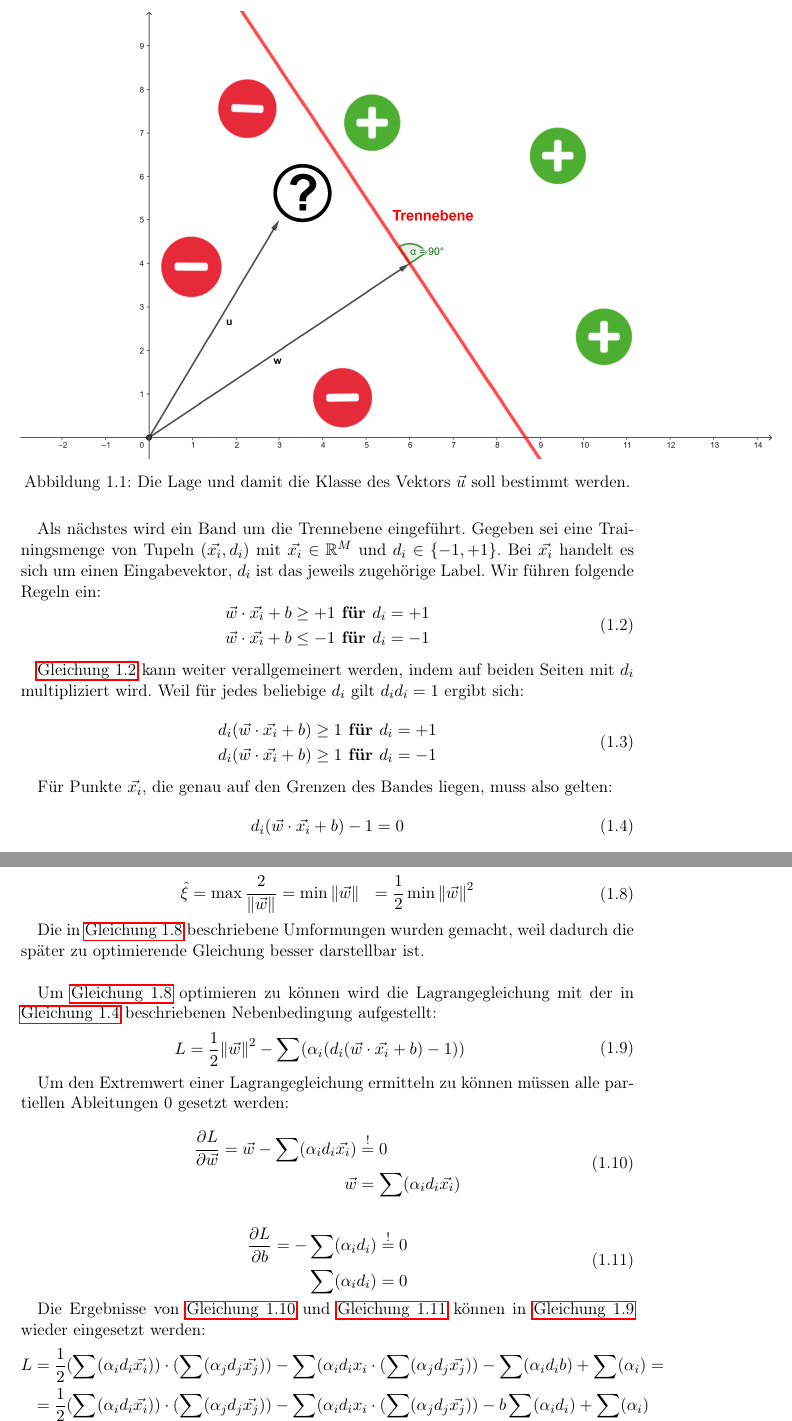
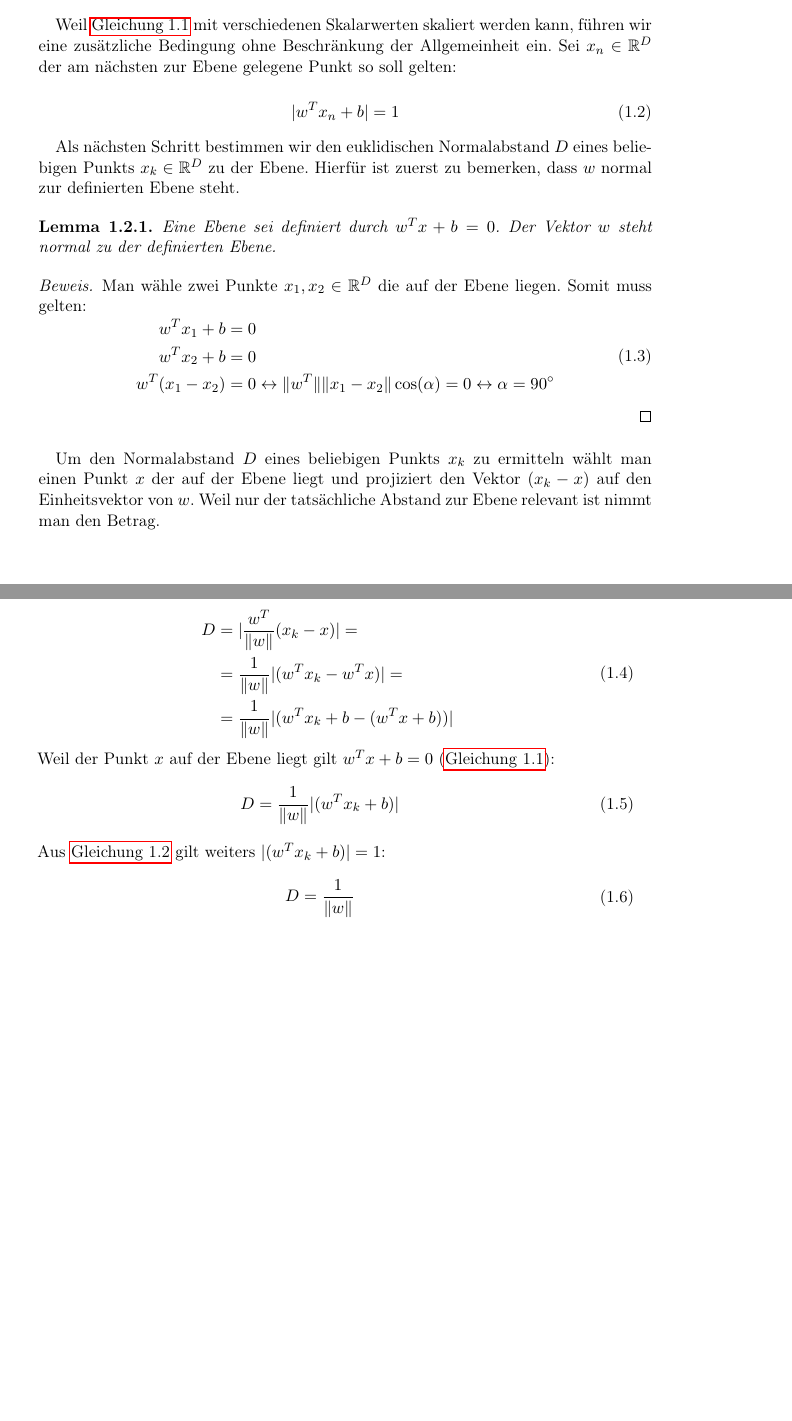
Before and after one commit to hopfii/SVM, a LaTeX document (handout/main.tex): two parts of pages 5 and 7 of 7 before the commit and two parts of pages 4 and 5 of 5 after it, joined at a grey line, cut at the place of the change, the shorter picture padded with empty space. Compiled offline with pdfLaTeX.

Commit message:
STARTING COMPLETE REWORK HERE

```diff
--- a/handout/main.tex
+++ b/handout/main.tex
@@ -18,6 +18,9 @@
 \usepackage{amsmath}
 \usepackage{amssymb}
 \usepackage{gensymb}
+\usepackage{amsthm}
+\newtheorem{theorem}{Theorem}[section]
+\newtheorem{lemma}[theorem]{Lemma}
 \usepackage{listings}
 \addbibresource{references.bib}
 \usepackage{caption}
@@ -89 +92,2 @@ Gegeben sei ein Gewichtsvektor $\vec{w} \in \mathbb{R}^{M}$ und ein beliebiger V
 
+\begin{equation} \label{plane_eq}
@@ -91,46 +94,53 @@ Gegeben sei ein Gewichtsvektor $\vec{w} \in \mathbb{R}^{M}$ und ein beliebiger V
     \begin{aligned}
-    \vec{w} \cdot \vec{u} + b & \geq 0 \\
+    w^{T} x + b &= 0 \\
     \end{aligned}
 \end{equation}
 
+Weil \autoref{plane_eq} mit verschiedenen Skalarwerten skaliert werden kann, führen wir eine zusätzliche Bedingung ohne Beschränkung der Allgemeinheit ein. Sei $x_{n} \in \mathbb{R}^{D}$ der am nächsten zur Ebene gelegene Punkt so soll gelten:
 
-\begin{figure}[H]
-	\centering
-	\includegraphics{assets/trennebene.png}
-	\caption{Die Lage und damit die Klasse des Vektors $\vec{u}$ soll bestimmt werden.}
-	\label{fig:trennebene}
-\end{figure}
-
-
-Als nächstes wird ein Band um die Trennebene eingeführt. Gegeben sei eine Trainingsmenge von Tupeln $(\vec{x_{i}}, d_{i})$ mit $\vec{x_{i}} \in \mathbb{R}^{M}$ und $d_{i} \in \{-1, +1\}$. Bei $\vec{x_{i}}$ handelt es sich um einen Eingabevektor, $d_{i}$ ist das jeweils zugehörige Label. Wir führen folgende Regeln ein:
-\begin{equation} \label{band_rules}
+\begin{equation} \label{plane_normalization}
 	\begin{aligned}
-    \vec{w} \cdot \vec{x_{i}} + b & \geq +1 \textbf{ für $d_{i} = +1$} \\
-    \vec{w} \cdot \vec{x_{i}} + b & \leq -1 \textbf{ für $d_{i} = -1$}
+		|w^{T} x_{n} + b| &= 1 \\
 	\end{aligned}
 \end{equation}
 
-\autoref{band_rules} kann weiter verallgemeinert werden, indem auf beiden Seiten mit $d_{i}$ multipliziert wird. Weil für jedes beliebige $d_{i}$ gilt $d_{i} d_{i} = 1$ ergibt sich:
+Als nächsten Schritt bestimmen wir den euklidischen Normalabstand $D$ eines beliebigen Punkts $x_{k} \in \mathbb{R}^{D}$ zu der Ebene. Hierfür ist zuerst zu bemerken, dass $w$ normal zur definierten Ebene steht.
 
-\begin{equation} \label{band_rule1}
+\begin{lemma}
+	Eine Ebene sei definiert durch $w^{T} x + b = 0$. Der Vektor $w$ steht normal zu der definierten Ebene.
+\end{lemma}
+
+\begin{proof}
+	Man wähle zwei Punkte $x_{1}, x_{2} \in \mathbb{R}^{D}$ die auf der Ebene liegen. Somit muss gelten:
+	\begin{equation}
 		\begin{aligned}
-    d_{i} (\vec{w} \cdot \vec{x_{i}} + b) & \geq 1 \textbf{ für $d_{i} = +1$}\\
-    d_{i} (\vec{w} \cdot \vec{x_{i}} + b) & \geq 1 \textbf{ für $d_{i} = -1$}\\
+			w^{T} x_{1} + b &= 0 \\
+			w^{T} x_{2} + b &= 0 \\
+			w^{T} (x_{1} - x_{2}) &= 0 \leftrightarrow \lVert w^{T} \rVert \lVert x_{1} - x_{2} \rVert \cos(\alpha) = 0 \leftrightarrow \alpha = 90^{\circ}
+		\end{aligned}
+	\end{equation}
+\end{proof}
+
+Um den Normalabstand $D$ eines beliebigen Punkts $x_{k}$ zu ermitteln wählt man einen Punkt $x$ der auf der Ebene liegt und projiziert den Vektor $(x_{k} - x)$ auf den Einheitsvektor von $w$. Weil nur der tatsächliche Abstand zur Ebene relevant ist nimmt man den Betrag.
+
+\begin{equation} \label{distance_to_plane}
+	\begin{aligned}
+		D &= | \frac{w^{T}}{\lVert w \rVert} (x_{k} - x) | = \\
+		&= \frac{1}{\lVert w \rVert} | (w^{T} x_{k} - w^{T} x) | =\\
+		&= \frac{1}{\lVert w \rVert} | (w^{T} x_{k} + b - (w^{T} x + b)) |
 	\end{aligned}
 \end{equation}
 
-Für Punkte $\vec{x_{i}}$, die genau auf den Grenzen des Bandes liegen, muss also gelten:
-\begin{equation} \label{band_rule}
+Weil der Punkt $x$ auf der Ebene liegt gilt $w^{T} x + b = 0$ (\autoref{plane_eq}):
+\begin{equation} \label{distance_to_plane_simplified1}
 	\begin{aligned}
-    d_{i} (\vec{w} \cdot \vec{x_{i}} + b) -1 &= 0\\
+		D &= \frac{1}{\lVert w \rVert} | (w^{T} x_{k} + b) |
 	\end{aligned}
 \end{equation}
 
-Die Breite $\xi$ des Bandes lässt sich berechnen, indem zwei Punkte $\vec{x_{+}}$ und $\vec{x_{-}}$ gewählt werden, die jeweils auf den Grenzen des Bandes liegen. Der Differenzvektor $\vec{x_{+}}$ - $\vec{x_{-}}$ kann anschließend auf den Einheitsvektor $\vec{w}^{0}$ projiziert werden mittels des Skalarprodukts. Als Ergebnis erhält man den Normalabstand zwischen den Grenzen des Bandes, was genau der Breite des Bandes entspricht:
-
-\begin{equation} \label{band_width}
+Aus \autoref{plane_normalization} gilt weiters $| (w^{T} x_{k} + b) | = 1$:
+\begin{equation} \label{distance_to_plane_simplified2}
 	\begin{aligned}
-    \xi &= (\vec{x_{+}} - \vec{x_{-}}) \cdot \frac{\vec{w}}{\lVert \vec{w} \rVert}\\
-    &=  \frac{1}{\lVert \vec{w} \rVert} \cdot (\vec{x_{+}} \cdot \vec{w} - \vec{x_{-}} \cdot \vec{w})
+		D &= \frac{1}{\lVert w \rVert}
 	\end{aligned}
 \end{equation}
@@ -163,39 +146,0 @@ Damit ergibt sich für \autoref{band_width}:
-Weil wir bei \ac{SVM} ein möglichst breites Band zwischen den Trainingsdaten haben möchten führen wir eine Maximierung der Breite durch, die sich auch als Minimierung darstellen lässt:
-\begin{equation} \label{band_width_max}
-    \begin{aligned}
-    \hat{\xi} = \max \frac{2}{\lVert \vec{w} \rVert} &= \min {\lVert \vec{w} \rVert} &= \frac{1}{2} \min {\lVert \vec{w} \rVert}^{2}
-    \end{aligned}
-\end{equation}
-
-Die in \autoref{band_width_max} beschriebene Umformungen wurden gemacht, weil dadurch die später zu optimierende Gleichung besser darstellbar ist. \\
-
-Um \autoref{band_width_max} optimieren zu können wird die Lagrangegleichung mit der in \autoref{band_rule} beschriebenen Nebenbedingung aufgestellt:
-\begin{equation} \label{lagrange_1}
-    \begin{aligned}
-    L &= \frac{1}{2} {\lVert \vec{w} \rVert}^{2} - \sum (\alpha_{i} (d_{i} (\vec{w} \cdot \vec{x_{i}} + b) -1))
-    \end{aligned}
-\end{equation}
-
-Um den Extremwert einer Lagrangegleichung ermitteln zu können müssen alle partiellen Ableitungen 0 gesetzt werden:
-
-\begin{equation} \label{lagrange_partial_w}
-    \begin{aligned}
-    \frac{\partial L}{\partial \vec{w}} = \vec{w} - \sum (\alpha_{i} d_{i} \vec{x_{i}}) &\overset{!}{=} 0 \\
-    \vec{w} &= \sum (\alpha_{i} d_{i} \vec{x_{i}})
-    \end{aligned}
-\end{equation}
-\newline
-\begin{equation} \label{lagrange_partial_b}
-    \begin{aligned}
-    \frac{\partial L}{\partial b} = - \sum (\alpha_{i} d_{i}) &\overset{!}{=} 0 \\
-    \sum (\alpha_{i} d_{i}) &= 0
-    \end{aligned}
-\end{equation}
-
-Die Ergebnisse von \autoref{lagrange_partial_w} und \autoref{lagrange_partial_b} können in \autoref{lagrange_1} wieder eingesetzt werden:
-\begin{equation} \label{lagrange_2}
-    \begin{aligned}
-    L &= \frac{1}{2} (\sum (\alpha_{i} d_{i} \vec{x_{i}})) \cdot (\sum (\alpha_{j} d_{j} \vec{x_{j}})) - \sum (\alpha_{i} d_{i} x_{i} \cdot (\sum (\alpha_{j} d_{j} \vec{x_{j}})) - \sum (\alpha_{i} d_{i} b) + \sum (\alpha_{i}) =\\
-    &= \frac{1}{2} (\sum (\alpha_{i} d_{i} \vec{x_{i}})) \cdot (\sum (\alpha_{j} d_{j} \vec{x_{j}})) - \sum (\alpha_{i} d_{i} x_{i} \cdot (\sum (\alpha_{j} d_{j} \vec{x_{j}})) - b \sum (\alpha_{i} d_{i}) + \sum (\alpha_{i})
-    \end{aligned}
-\end{equation}
```
Also changed, not shown: handout/main.pdf, handout/main.tex (54 more changed lines), 4 other files. Lines whose indentation alone changed are shown as unchanged.
